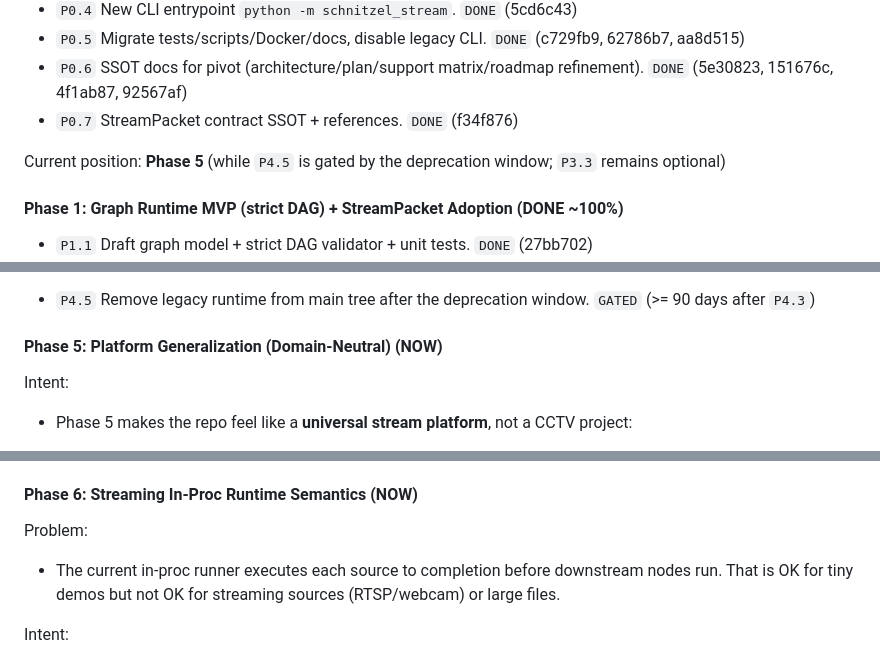
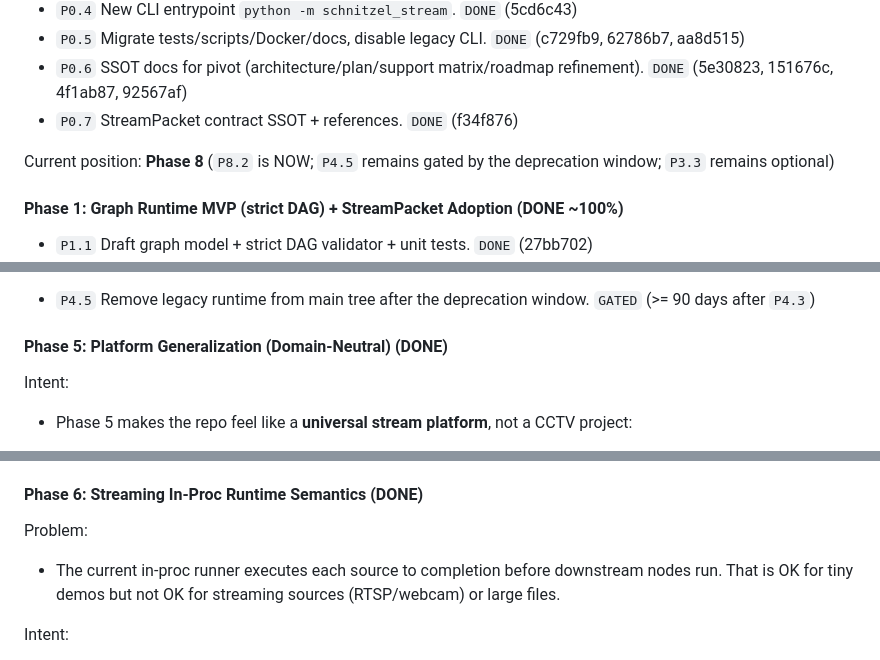
Before and after one commit to KyunghoCha/schnitzel-stream-platform, a Markdown page: docs/roadmap/execution_roadmap.md, 3 parts joined by grey strips. Rendered like a GitHub page.

Commit message:
docs(roadmap): align phase status labels with current P8.2

```diff
--- a/docs/roadmap/execution_roadmap.md
+++ b/docs/roadmap/execution_roadmap.md
@@ -47,7 +47,7 @@ Status legend:
 - `P0.6` SSOT docs for pivot (architecture/plan/support matrix/roadmap refinement). `DONE` (5e30823, 151676c, 4f1ab87, 92567af)
 - `P0.7` StreamPacket contract SSOT + references. `DONE` (f34f876)
 
-Current position: **Phase 5** (while `P4.5` is gated by the deprecation window; `P3.3` remains optional)
+Current position: **Phase 8** (`P8.2` is NOW; `P4.5` remains gated by the deprecation window; `P3.3` remains optional)
 
 #### Phase 1: Graph Runtime MVP (strict DAG) + StreamPacket Adoption (DONE ~100%)
 
@@ -93,7 +93,7 @@ Intent:
 - `P4.4` Extract legacy runtime (`legacy/ai/*`) to a separate package/repo or move under `legacy/` with pinned deps. `DONE` (cefd89f, 37d7537, a57ee5a)
 - `P4.5` Remove legacy runtime from main tree after the deprecation window. `GATED` (>= 90 days after `P4.3`)
 
-#### Phase 5: Platform Generalization (Domain-Neutral) (NOW)
+#### Phase 5: Platform Generalization (Domain-Neutral) (DONE)
 
 Intent:
 - Phase 5 makes the repo feel like a **universal stream platform**, not a CCTV project:
@@ -111,7 +111,7 @@ Intent:
     - backend/JSONL/stdout are "just" `sink` plugins.
     - `schnitzel_stream` core remains free of CCTV/backend schema assumptions (contract stays `StreamPacket`).
 
-#### Phase 6: Streaming In-Proc Runtime Semantics (NOW)
+#### Phase 6: Streaming In-Proc Runtime Semantics (DONE)
 
 Problem:
 - The current in-proc runner executes each source to completion before downstream nodes run. That is OK for tiny demos but not OK for streaming sources (RTSP/webcam) or large files.
```
Also changed, not shown: other parts of docs/roadmap/execution_roadmap.md (+7 -7 lines).
